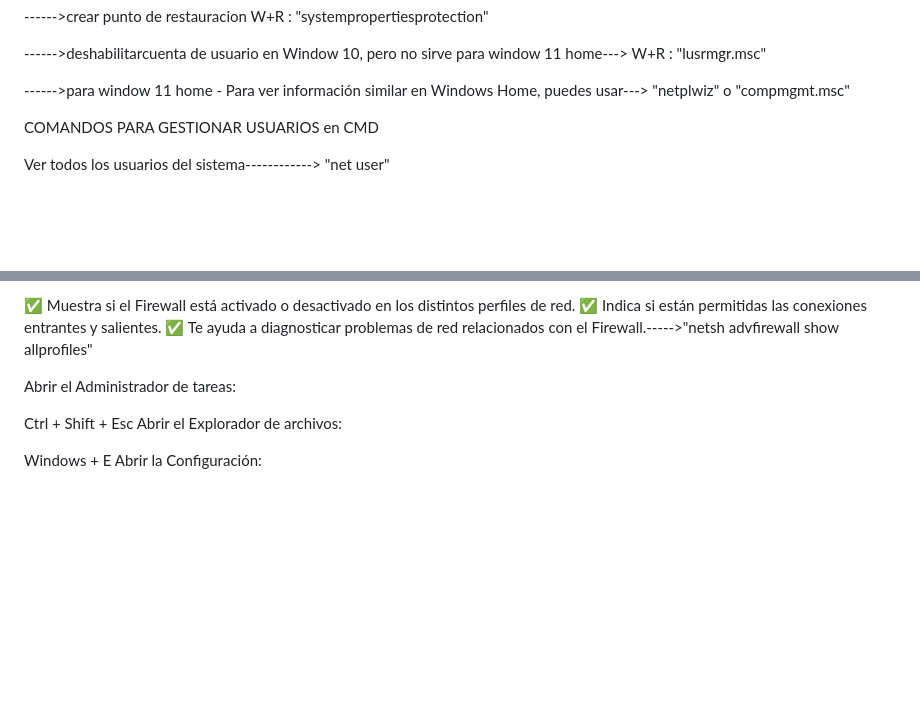
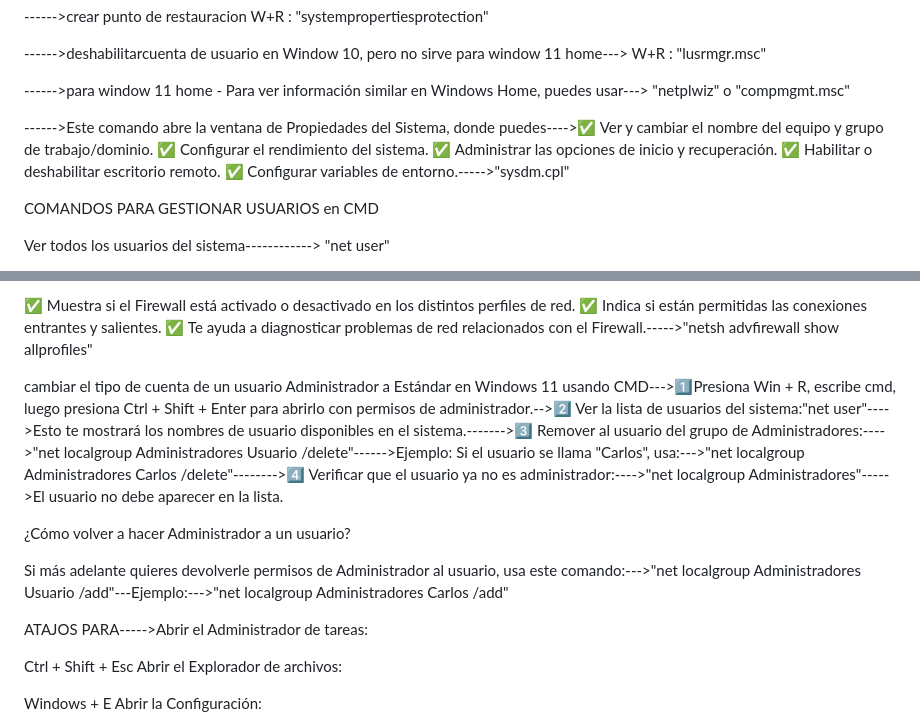
Before and after one commit to Robert1234567891011/sitioweb, a Markdown page: README.md, 2 parts joined by grey strips. GitHub-like rendering; blank space fills up the shorter version.

```diff
--- a/README.md
+++ b/README.md
@@ -14,6 +14,14 @@ ATAJOA PARA Window 10
 ------>deshabilitarcuenta de usuario en Window 10, pero no sirve para window 11 home--->  W+R : "lusrmgr.msc"
 
 ------>para window 11 home - Para ver información similar en Windows Home, puedes usar---> "netplwiz" o "compmgmt.msc"
+
+------>Este comando abre la ventana de Propiedades del Sistema, donde puedes---->✅ Ver y cambiar el nombre del equipo y grupo de trabajo/dominio.
+✅ Configurar el rendimiento del sistema.
+✅ Administrar las opciones de inicio y recuperación.
+✅ Habilitar o deshabilitar escritorio remoto.
+✅ Configurar variables de entorno.----->"sysdm.cpl"
+
+
 
 COMANDOS PARA GESTIONAR USUARIOS en CMD
 
@@ -105,15 +113,14 @@ ESTADO DE FIREWALL------>Este comando se usa en CMD para ver el estado actual de
 ✅ Te ayuda a diagnosticar problemas de red relacionados con el Firewall.----->"netsh advfirewall show allprofiles"
 
 
+cambiar el tipo de cuenta de un usuario Administrador a Estándar en Windows 11 usando CMD--->1️⃣Presiona Win + R, escribe cmd, luego presiona Ctrl + Shift + Enter para abrirlo con permisos de administrador.-->2️⃣ Ver la lista de usuarios del sistema:"net user"---->Esto te mostrará los nombres de usuario disponibles en el sistema.------->3️⃣ Remover al usuario del grupo de Administradores:---->"net localgroup Administradores Usuario /delete"------>Ejemplo: Si el usuario se llama "Carlos", usa:--->"net localgroup Administradores Carlos /delete"-------->4️⃣ Verificar que el usuario ya no es administrador:---->"net localgroup Administradores"----->El usuario no debe aparecer en la lista.
+
+ ¿Cómo volver a hacer Administrador a un usuario?
+
+ Si más adelante quieres devolverle permisos de Administrador al usuario, usa este comando:--->"net localgroup Administradores Usuario /add"---Ejemplo:--->"net localgroup Administradores Carlos /add"
 
 
-
-
-
-
-
-
-Abrir el Administrador de tareas:
+ATAJOS PARA----->Abrir el Administrador de tareas:
 
 Ctrl + Shift + Esc
 Abrir el Explorador de archivos:
```
